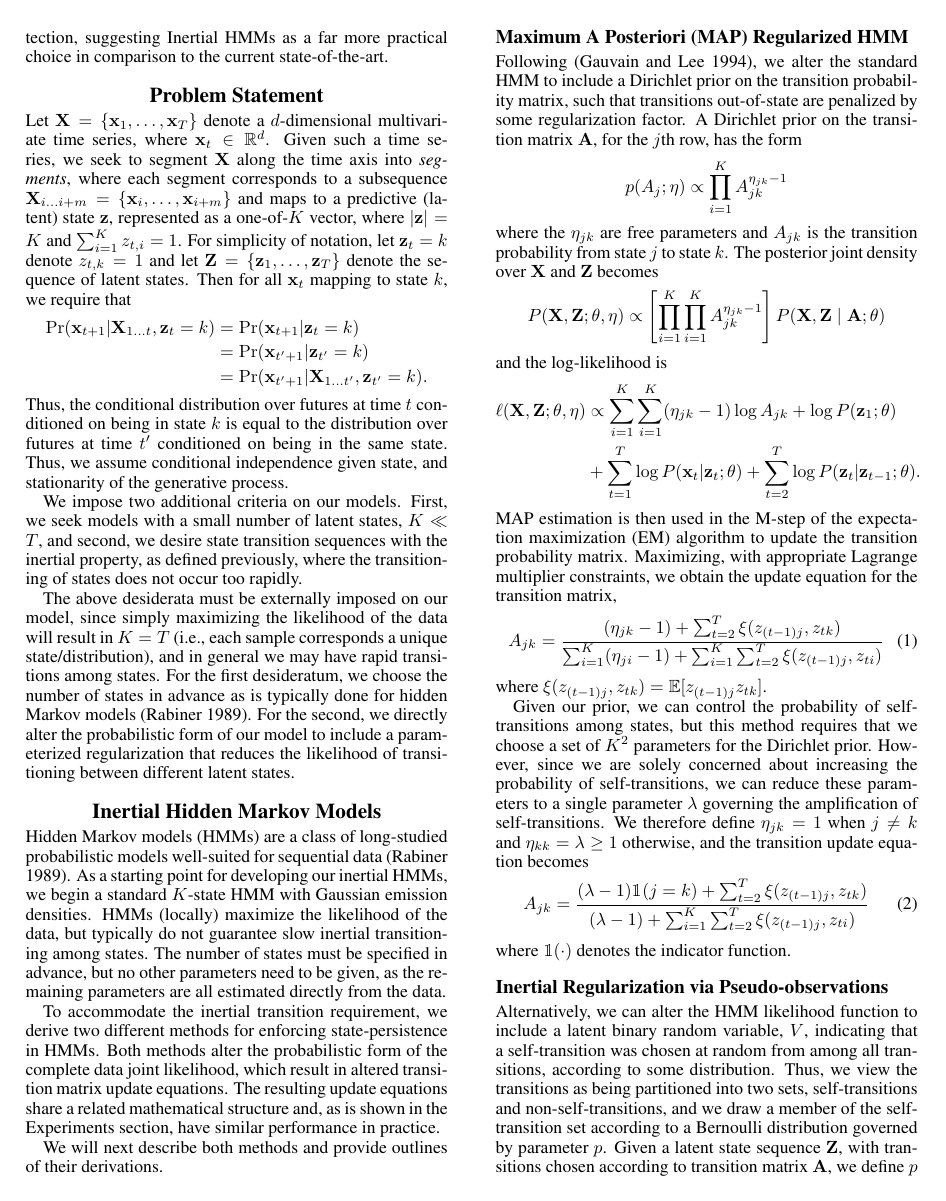
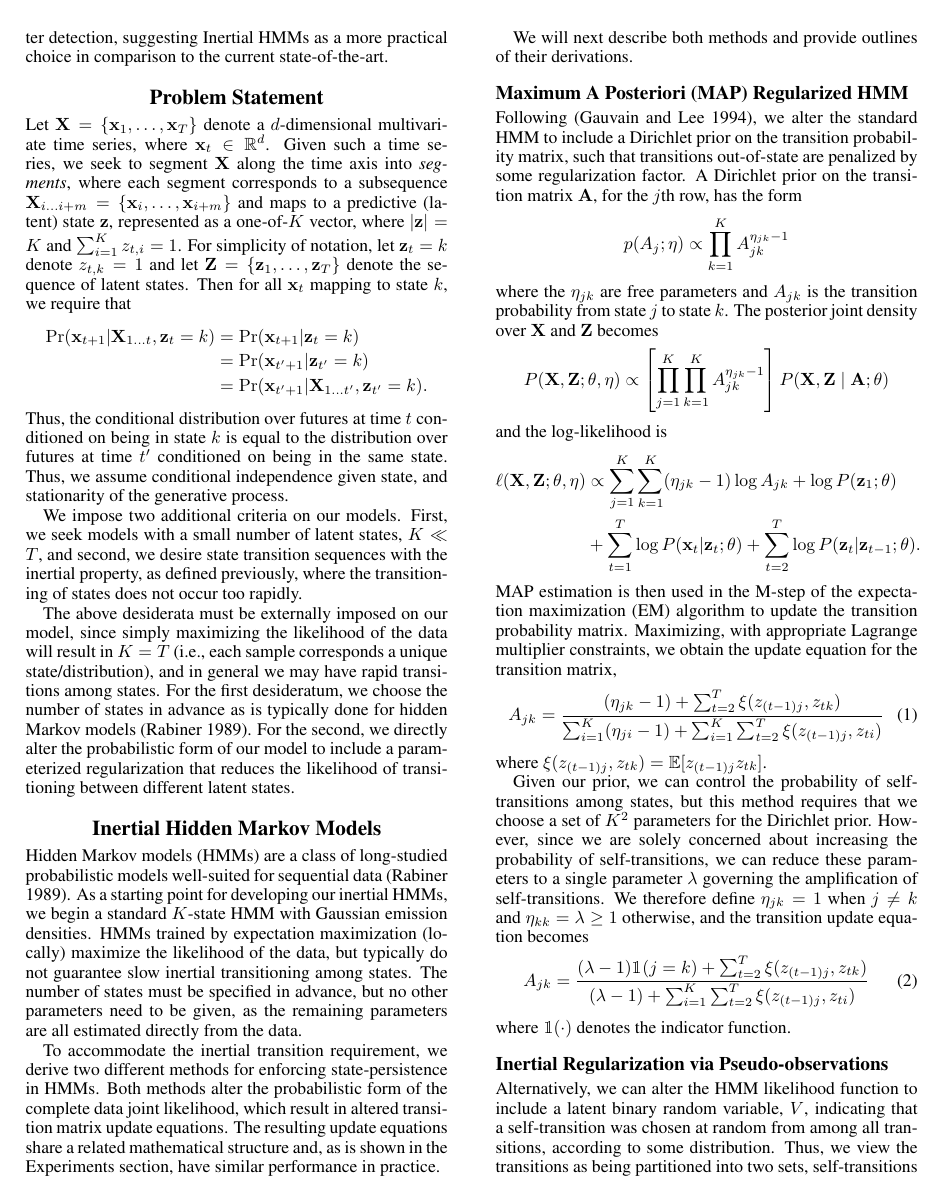
Before and after one commit to george-montanez/InertialRegularizedHMM-Paper, a LaTeX paper (george_montanez_proposal.tex): page 2 of 7. Compiled offline with pdfLaTeX.

Commit message:
Final changes from George prior to submission.

```diff
--- a/george_montanez_proposal.tex
+++ b/george_montanez_proposal.tex
@@ -38,7 +38,7 @@
 %                                   Authors
 %...............................................................................
 
-\setlength\titlebox{1.15in}
+\setlength\titlebox{1.18in}
 %\author{George D. Monta\~nez \\
 %School of Computer Science\\
 %Carnegie Mellon University\\
@@ -139,7 +139,7 @@ upgrade existing HMM libraries to take advantage of our methods, while still pre
 computational efficiency of the standard HMM approach. By performing rigorous
 experiments on both synthetic and moderate dimensional real datasets, we show
 that Inertial HMMs are not only much faster than the sticky HDP-HMM, but also produce
-significantly better detection, suggesting Inertial HMMs as a far more practical
+significantly better detection, suggesting Inertial HMMs as a more practical
 choice in comparison to the current state-of-the-art.
 
 \section{Problem Statement}
@@ -190,7 +190,7 @@ reduces the likelihood of transitioning between different latent states.
 Hidden Markov models (HMMs) are a class of long-studied probabilistic models
 well-suited for sequential data~\cite{rabiner1989tutorial}. As a starting point
 for developing our inertial HMMs, we begin a standard $K$-state HMM with
-Gaussian emission densities. HMMs (locally) maximize the likelihood of the data,
+Gaussian emission densities. HMMs trained by expectation maximization (locally) maximize the likelihood of the data,
 but typically do not guarantee slow inertial transitioning among states. The
 number of states must be specified in advance, but no other parameters need to
 be given, as the remaining parameters are all estimated directly from the
@@ -209,17 +209,17 @@ We will next describe both methods and provide outlines of their derivations.
 
 Following~\cite{MAP1994}, we alter the standard HMM to include a Dirichlet prior on the transition probability matrix, such that transitions out-of-state are penalized by some regularization factor. A Dirichlet prior on the transition matrix $\mathbf{A}$, for the $j$th row, has the form
 \begin{align*}
-    p(A_j; \eta) &\propto \prod_{i=1}^{K} A_{jk}^{\eta_{jk}-1}
+    p(A_j; \eta) &\propto \prod_{k=1}^{K} A_{jk}^{\eta_{jk}-1}
 \end{align*}
 where the $\eta_{jk}$ are free parameters and $A_{jk}$ is the transition probability from state $j$ to state $k$. The posterior joint density over $\mathbf{X}$ and $\mathbf{Z}$ becomes
 \begin{align*}
     P(\mathbf{X}, \mathbf{Z} ; \mathbf{\theta}, \eta)
-    &\propto \left[\prod_{i=1}^{K}\prod_{i=1}^{K} A_{jk}^{\eta_{jk} - 1}\right] P(\mathbf{X}, \mathbf{Z} \mid \mathbf{A}; \mathbf{\theta})
+    &\propto \left[\prod_{j=1}^{K}\prod_{k=1}^{K} A_{jk}^{\eta_{jk} - 1}\right] P(\mathbf{X}, \mathbf{Z} \mid \mathbf{A}; \mathbf{\theta})
 \end{align*}
 and the log-likelihood is
 \begin{align*}
 \ell(\mathbf{X}, \mathbf{Z} ; \mathbf{\theta}, \eta)
-&\propto \sum_{i=1}^{K}\sum_{i=1}^{K} (\eta_{jk} - 1)\log A_{jk} + \log P(\mathbf{z}_{1}; \theta) \\
+&\propto \sum_{j=1}^{K}\sum_{k=1}^{K} (\eta_{jk} - 1)\log A_{jk} + \log P(\mathbf{z}_{1}; \theta) \\
 &+ \sum_{t=1}^{T}\log P(\mathbf{x}_t|\mathbf{z}_t; \mathbf{\theta}) + \sum_{t=2}^{T}\log P(\mathbf{z}_t|\mathbf{z}_{t-1}; \mathbf{\theta}).
 \end{align*}
 MAP estimation is then used in the M-step of the expectation maximization (EM) algorithm to update the transition probability matrix. Maximizing, with appropriate Lagrange multiplier constraints, we obtain the update equation for the transition matrix,
```
Also changed, not shown: george_montanez_proposal.tex (14 more changed lines).
